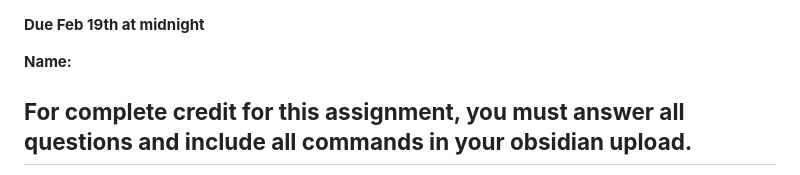
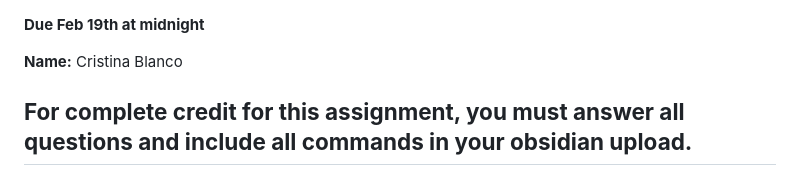
Before and after one commit to cmblanco427/ANEQ505_HW, a Markdown page: 01_homework/homework_1_PC.md, the part around the change. GitHub-like rendering.

```diff
--- a/01_homework/homework_1_PC.md
+++ b/01_homework/homework_1_PC.md
@@ -1,7 +1,7 @@
 
 **Due Feb 19th at midnight**
 
-**Name:**
+**Name:** Cristina Blanco
 
 **For complete credit for this assignment, you must answer all questions and include all commands in your obsidian upload.**
 ------------------------------------------------------------------------
```
Also changed, not shown: Notes/lab_notes.md (+4 -1 lines).
